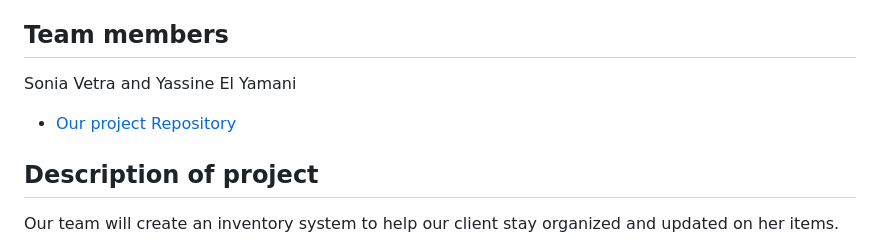
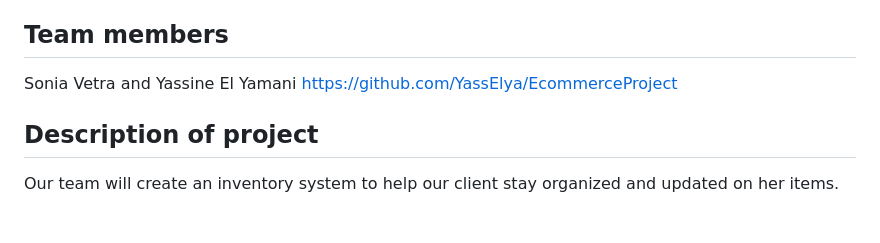
Before and after one commit to YassElya/EcommerceProject, a Markdown page: README.md, the part around the change. GitHub-like rendering; blank space fills up the shorter version.

```diff
--- a/README.md
+++ b/README.md
@@ -3,8 +3,7 @@ The name of the company: partyallthet1m3
 
 ## Team members
 Sonia Vetra and Yassine El Yamani
-
-- [Our project Repository](https://github.com/YassElya/EcommerceProject)
+https://github.com/YassElya/EcommerceProject
 
 ## Description of project
 Our team will create an inventory system to help our client stay organized and updated on her items.
```
